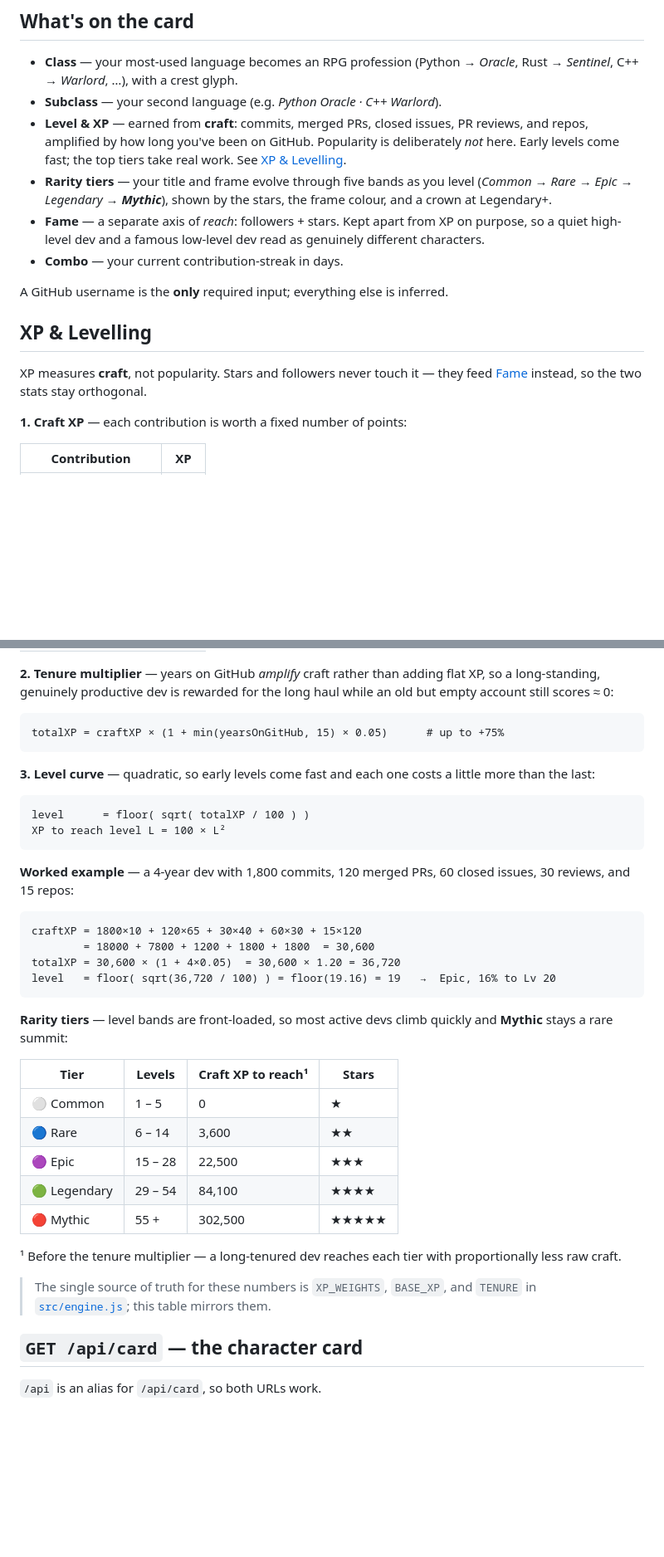
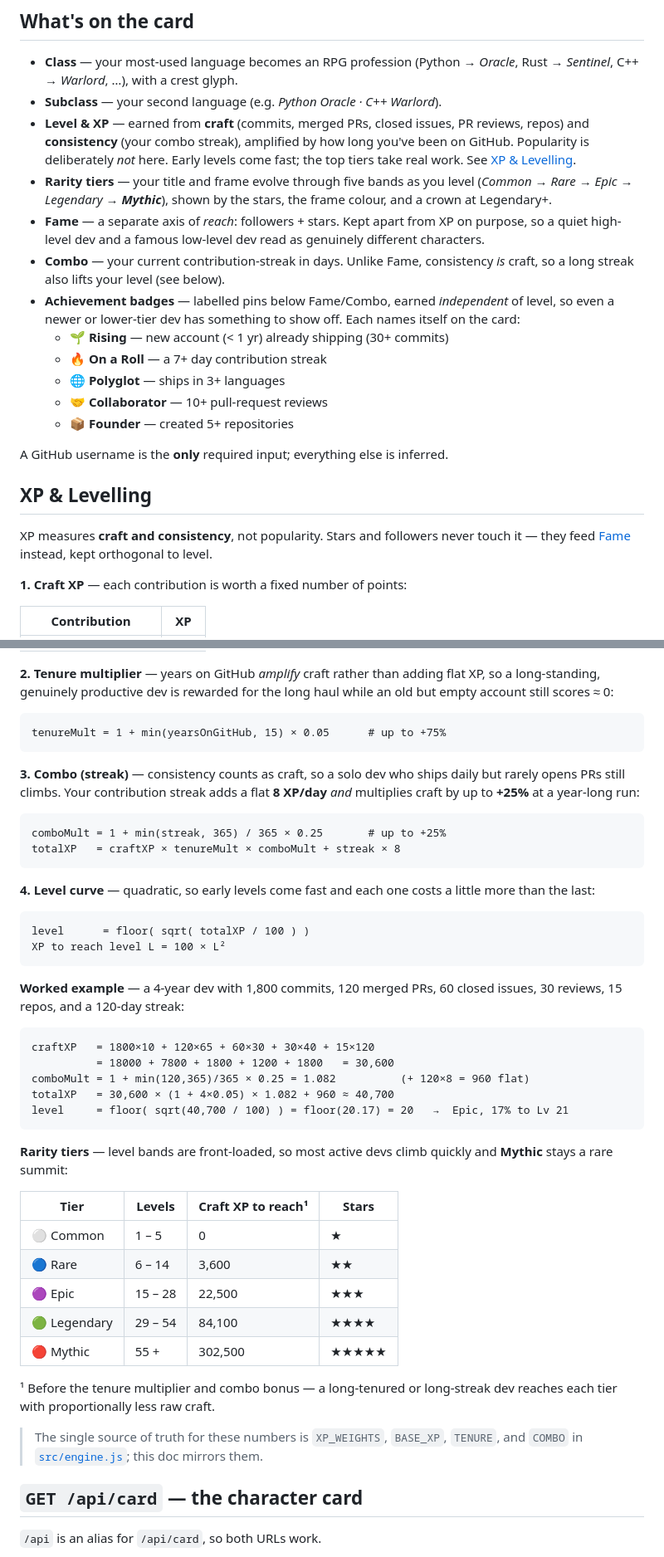
Before and after one commit to GavinnnTann/GitLevel, a Markdown page: README.md, 2 parts joined by grey strips. Shown at 83% size. Drawn GitHub-style; blank space fills up the shorter version.

Commit message:
docs: document combo->XP and the achievement badges
README's XP & Levelling section now covers the combo streak's XP contribution
(flat per-day + multiplier) with an updated worked example, and "What's on the
card" gains the achievement badges (Rising, On a Roll, Polyglot, Collaborator,
Founder) that had shipped without docs.

````diff
--- a/README.md
+++ b/README.md
@@ -73,24 +73,33 @@ crest.
 - **Class** — your most-used language becomes an RPG profession
   (Python → *Oracle*, Rust → *Sentinel*, C++ → *Warlord*, …), with a crest glyph.
 - **Subclass** — your second language (e.g. *Python Oracle · C++ Warlord*).
-- **Level & XP** — earned from **craft**: commits, merged PRs, closed issues, PR
-  reviews, and repos, amplified by how long you've been on GitHub. Popularity is
-  deliberately *not* here. Early levels come fast; the top tiers take real work.
-  See [XP & Levelling](#xp--levelling).
+- **Level & XP** — earned from **craft** (commits, merged PRs, closed issues, PR
+  reviews, repos) and **consistency** (your combo streak), amplified by how long
+  you've been on GitHub. Popularity is deliberately *not* here. Early levels come
+  fast; the top tiers take real work. See [XP & Levelling](#xp--levelling).
 - **Rarity tiers** — your title and frame evolve through five bands as you level
   (*Common → Rare → Epic → Legendary → **Mythic***), shown by the stars, the frame
   colour, and a crown at Legendary+.
 - **Fame** — a separate axis of *reach*: followers + stars. Kept apart from XP
   on purpose, so a quiet high-level dev and a famous low-level dev read as
   genuinely different characters.
-- **Combo** — your current contribution-streak in days.
+- **Combo** — your current contribution-streak in days. Unlike Fame, consistency
+  *is* craft, so a long streak also lifts your level (see below).
+- **Achievement badges** — labelled pins below Fame/Combo, earned *independent* of
+  level, so even a newer or lower-tier dev has something to show off. Each names
+  itself on the card:
+  - 🌱 **Rising** — new account (< 1 yr) already shipping (30+ commits)
+  - 🔥 **On a Roll** — a 7+ day contribution streak
+  - 🌐 **Polyglot** — ships in 3+ languages
+  - 🤝 **Collaborator** — 10+ pull-request reviews
+  - 📦 **Founder** — created 5+ repositories
 
 A GitHub username is the **only** required input; everything else is inferred.
 
 ## XP & Levelling
 
-XP measures **craft**, not popularity. Stars and followers never touch it — they
-feed [Fame](#whats-on-the-card) instead, so the two stats stay orthogonal.
+XP measures **craft and consistency**, not popularity. Stars and followers never
+touch it — they feed [Fame](#whats-on-the-card) instead, kept orthogonal to level.
 
 **1. Craft XP** — each contribution is worth a fixed number of points:
 
@@ -107,10 +116,19 @@ XP, so a long-standing, genuinely productive dev is rewarded for the long haul
 while an old but empty account still scores ≈ 0:
 
 ```
-totalXP = craftXP × (1 + min(yearsOnGitHub, 15) × 0.05)      # up to +75%
+tenureMult = 1 + min(yearsOnGitHub, 15) × 0.05      # up to +75%
 ```
 
-**3. Level curve** — quadratic, so early levels come fast and each one costs a
+**3. Combo (streak)** — consistency counts as craft, so a solo dev who ships
+daily but rarely opens PRs still climbs. Your contribution streak adds a flat
+**8 XP/day** *and* multiplies craft by up to **+25%** at a year-long run:
+
+```
+comboMult = 1 + min(streak, 365) / 365 × 0.25       # up to +25%
+totalXP   = craftXP × tenureMult × comboMult + streak × 8
+```
+
+**4. Level curve** — quadratic, so early levels come fast and each one costs a
 little more than the last:
 
 ```
@@ -119,13 +137,14 @@ XP to reach level L = 100 × L²
 ```
 
 **Worked example** — a 4-year dev with 1,800 commits, 120 merged PRs, 60 closed
-issues, 30 reviews, and 15 repos:
+issues, 30 reviews, 15 repos, and a 120-day streak:
 
 ```
-craftXP = 1800×10 + 120×65 + 30×40 + 60×30 + 15×120
-        = 18000 + 7800 + 1200 + 1800 + 1800  = 30,600
-totalXP = 30,600 × (1 + 4×0.05)  = 30,600 × 1.20 = 36,720
-level   = floor( sqrt(36,720 / 100) ) = floor(19.16) = 19   →  Epic, 16% to Lv 20
+craftXP   = 1800×10 + 120×65 + 60×30 + 30×40 + 15×120
+          = 18000 + 7800 + 1800 + 1200 + 1800   = 30,600
+comboMult = 1 + min(120,365)/365 × 0.25 = 1.082          (+ 120×8 = 960 flat)
+totalXP   = 30,600 × (1 + 4×0.05) × 1.082 + 960 ≈ 40,700
+level     = floor( sqrt(40,700 / 100) ) = floor(20.17) = 20   →  Epic, 17% to Lv 21
 ```
 
 **Rarity tiers** — level bands are front-loaded, so most active devs climb quickly
@@ -139,11 +158,11 @@ and **Mythic** stays a rare summit:
 | 🟢 Legendary   | 29 – 54 | 84,100             | ★★★★  |
 | 🔴 Mythic      | 55 +    | 302,500            | ★★★★★ |
 
-¹ Before the tenure multiplier — a long-tenured dev reaches each tier with
-proportionally less raw craft.
+¹ Before the tenure multiplier and combo bonus — a long-tenured or long-streak
+dev reaches each tier with proportionally less raw craft.
 
-> The single source of truth for these numbers is `XP_WEIGHTS`, `BASE_XP`, and
-> `TENURE` in [`src/engine.js`](src/engine.js); this table mirrors them.
+> The single source of truth for these numbers is `XP_WEIGHTS`, `BASE_XP`,
+> `TENURE`, and `COMBO` in [`src/engine.js`](src/engine.js); this doc mirrors them.
 
 ## `GET /api/card` — the character card
 
````
